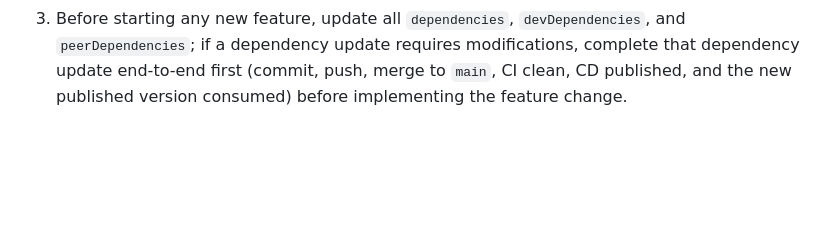
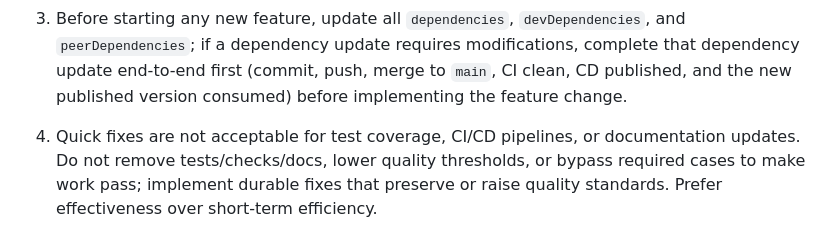
Before and after one commit to Plasius-LTD/gpu-physics, a Markdown page: AGENTS.md, the part around the change. Rendered like a GitHub page; blank space fills up the shorter version.

Commit message:
docs: add quality-bar anti-quick-fix rule to AGENTS

```diff
--- a/AGENTS.md
+++ b/AGENTS.md
@@ -87,3 +87,5 @@
 1. Test coverage must be maintained at 80%+ and this is a non-optional gate for release.
 2. A feature or bug fix is not complete until all relevant documentation is updated (`CHANGELOG.md`, `README.md`, ADRs, etc.), the work is committed, pushed, merged to `main`, CI passes, and CD has published/released successfully.
 3. Before starting any new feature, update all `dependencies`, `devDependencies`, and `peerDependencies`; if a dependency update requires modifications, complete that dependency update end-to-end first (commit, push, merge to `main`, CI clean, CD published, and the new published version consumed) before implementing the feature change.
+
+4. Quick fixes are not acceptable for test coverage, CI/CD pipelines, or documentation updates. Do not remove tests/checks/docs, lower quality thresholds, or bypass required cases to make work pass; implement durable fixes that preserve or raise quality standards. Prefer effectiveness over short-term efficiency.
```
